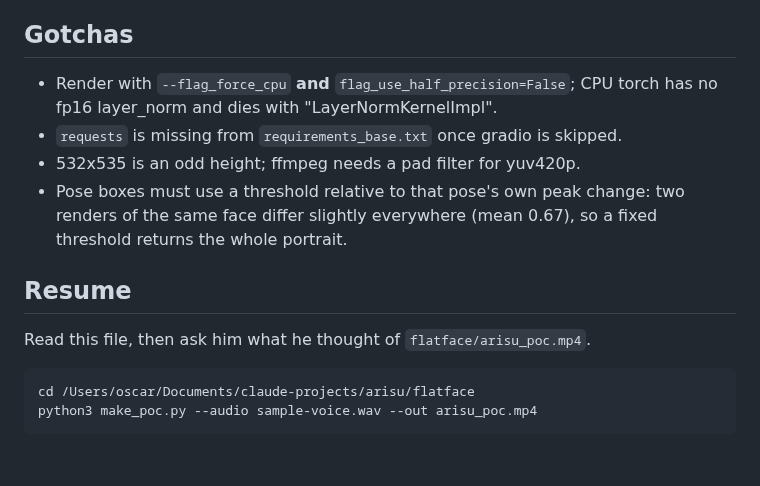
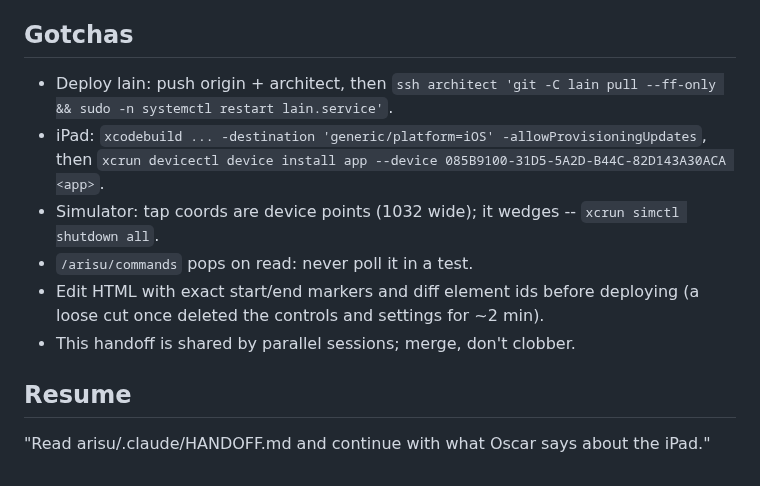
Before and after one commit to ossskkar/bender, a Markdown page: .claude/HANDOFF.md, the part around one of its changes. Drawn GitHub-style.

Commit message:
arisu handoff: 09-24 snapshot (chat, history, portrait rejected)
Co-Authored-By: Claude Opus 5.5 <noreply@anthropic.com>

```diff
--- a/.claude/HANDOFF.md
+++ b/.claude/HANDOFF.md
@@ -70,17 +51,16 @@ redrawn: every frame is a LivePortrait warp of `faces/portraits/arisu.png`.
 
 ## Gotchas
 
-- Render with `--flag_force_cpu` **and** `flag_use_half_precision=False`;
-  CPU torch has no fp16 layer_norm and dies with "LayerNormKernelImpl".
-- `requests` is missing from `requirements_base.txt` once gradio is skipped.
-- 532x535 is an odd height; ffmpeg needs a pad filter for yuv420p.
-- Pose boxes must use a threshold relative to that pose's own peak change:
-  two renders of the same face differ slightly everywhere (mean 0.67), so a
-  fixed threshold returns the whole portrait.
+- Deploy lain: push origin + architect, then
+  `ssh architect 'git -C lain pull --ff-only && sudo -n systemctl restart lain.service'`.
+- iPad: `xcodebuild ... -destination 'generic/platform=iOS' -allowProvisioningUpdates`,
+  then `xcrun devicectl device install app --device 085B9100-31D5-5A2D-B44C-82D143A30ACA <app>`.
+- Simulator: tap coords are device points (1032 wide); it wedges -- `xcrun simctl shutdown all`.
+- `/arisu/commands` pops on read: never poll it in a test.
+- Edit HTML with exact start/end markers and diff element ids before deploying
+  (a loose cut once deleted the controls and settings for ~2 min).
+- This handoff is shared by parallel sessions; merge, don't clobber.
 
 ## Resume
 
-Read this file, then ask him what he thought of `flatface/arisu_poc.mp4`.
-
-    cd /Users/oscar/Documents/claude-projects/arisu/flatface
-    python3 make_poc.py --audio sample-voice.wav --out arisu_poc.mp4
+"Read arisu/.claude/HANDOFF.md and continue with what Oscar says about the iPad."
```
Also changed, not shown: other parts of .claude/HANDOFF.md (+41 -60 lines).
